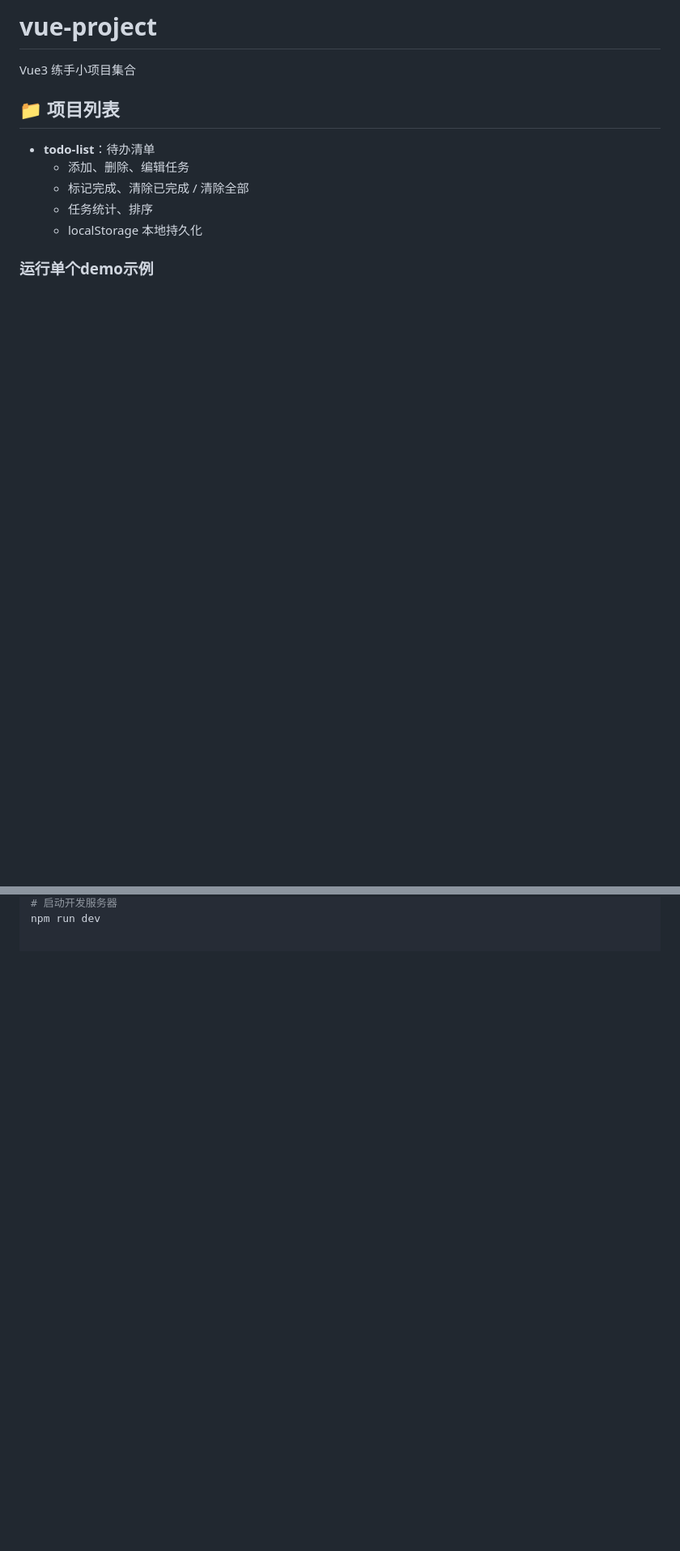
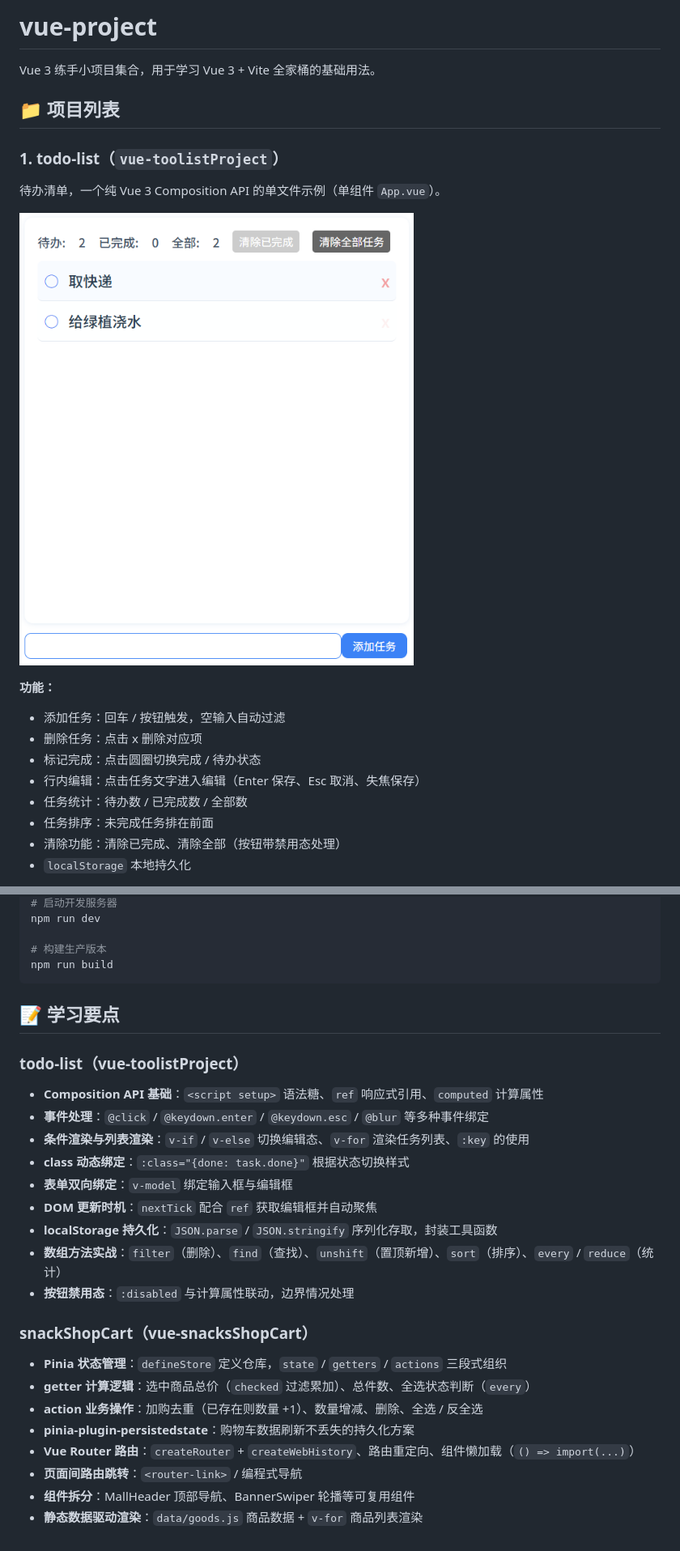
Before and after one commit to zhang6068/vue-project, a Markdown page: README.md, 2 parts joined by grey strips. Shown at 81% size. GitHub-like rendering; pictures changed too: image.png (added); blank space fills up the shorter version.

````diff
--- a/README.md
+++ b/README.md
@@ -1,11 +1,23 @@
-# vue‑project
-Vue3 练手小项目集合
+# vue-project
+
+Vue 3 练手小项目集合，用于学习 Vue 3 + Vite 全家桶的基础用法。
 
 ## 📁 项目列表
-- **todo‑list**：待办清单
-  - 添加、删除、编辑任务
-  - 标记完成、清除已完成 / 清除全部
-  - 任务统计、排序
-  - localStorage 本地持久化
 
-### 运行单个demo示例
+### 1. todo-list（`vue-toolistProject`）
+
+待办清单，一个纯 Vue 3 Composition API 的单文件示例（单组件 `App.vue`）。
+
+![alt text](image.png)
+
+**功能：**
+
+- 添加任务：回车 / 按钮触发，空输入自动过滤
+- 删除任务：点击 x 删除对应项
+- 标记完成：点击圆圈切换完成 / 待办状态
+- 行内编辑：点击任务文字进入编辑（Enter 保存、Esc 取消、失焦保存）
+- 任务统计：待办数 / 已完成数 / 全部数
+- 任务排序：未完成任务排在前面
+- 清除功能：清除已完成、清除全部（按钮带禁用态处理）
+- `localStorage` 本地持久化
+
@@ -17,2 +55,31 @@ npm install
 # 启动开发服务器
 npm run dev
+
+# 构建生产版本
+npm run build
+```
+
+## 📝 学习要点
+
+### todo-list（vue-toolistProject）
+
+- **Composition API 基础**：`<script setup>` 语法糖、`ref` 响应式引用、`computed` 计算属性
+- **事件处理**：`@click` / `@keydown.enter` / `@keydown.esc` / `@blur` 等多种事件绑定
+- **条件渲染与列表渲染**：`v-if` / `v-else` 切换编辑态、`v-for` 渲染任务列表、`:key` 的使用
+- **class 动态绑定**：`:class="{done: task.done}"` 根据状态切换样式
+- **表单双向绑定**：`v-model` 绑定输入框与编辑框
+- **DOM 更新时机**：`nextTick` 配合 `ref` 获取编辑框并自动聚焦
+- **localStorage 持久化**：`JSON.parse` / `JSON.stringify` 序列化存取，封装工具函数
+- **数组方法实战**：`filter`（删除）、`find`（查找）、`unshift`（置顶新增）、`sort`（排序）、`every` / `reduce`（统计）
+- **按钮禁用态**：`:disabled` 与计算属性联动，边界情况处理
+
+### snackShopCart（vue-snacksShopCart）
+
+- **Pinia 状态管理**：`defineStore` 定义仓库，`state` / `getters` / `actions` 三段式组织
+- **getter 计算逻辑**：选中商品总价（`checked` 过滤累加）、总件数、全选状态判断（`every`）
+- **action 业务操作**：加购去重（已存在则数量 +1）、数量增减、删除、全选 / 反全选
+- **pinia-plugin-persistedstate**：购物车数据刷新不丢失的持久化方案
+- **Vue Router 路由**：`createRouter` + `createWebHistory`、路由重定向、组件懒加载（`() => import(...)`）
+- **页面间路由跳转**：`<router-link>` / 编程式导航
+- **组件拆分**：MallHeader 顶部导航、BannerSwiper 轮播等可复用组件
+- **静态数据驱动渲染**：`data/goods.js` 商品数据 + `v-for` 商品列表渲染
````
Also changed, not shown: other parts of README.md (+28 -2 lines), vue-snacksShopCart/README.md (+35 -0 lines), vue-toolistProject/README.md (added, +31 -0 lines), image-1.png (added), image-2.png (added), 11 other files.
